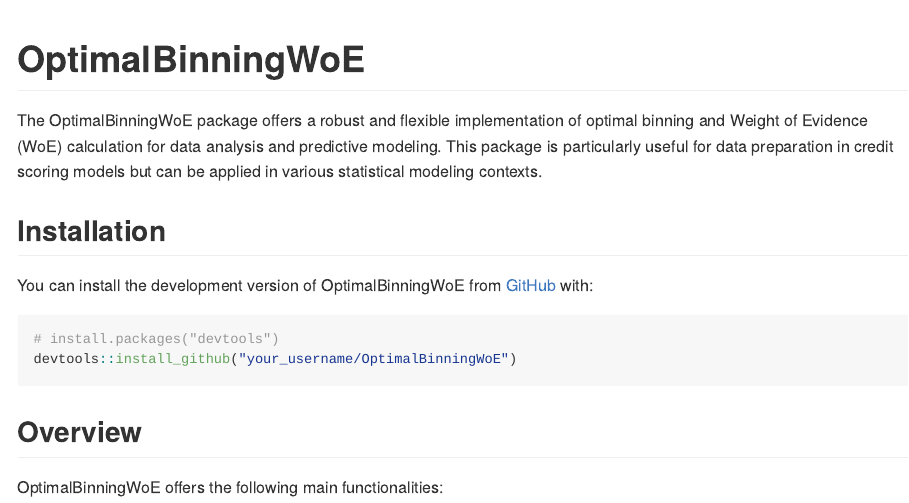
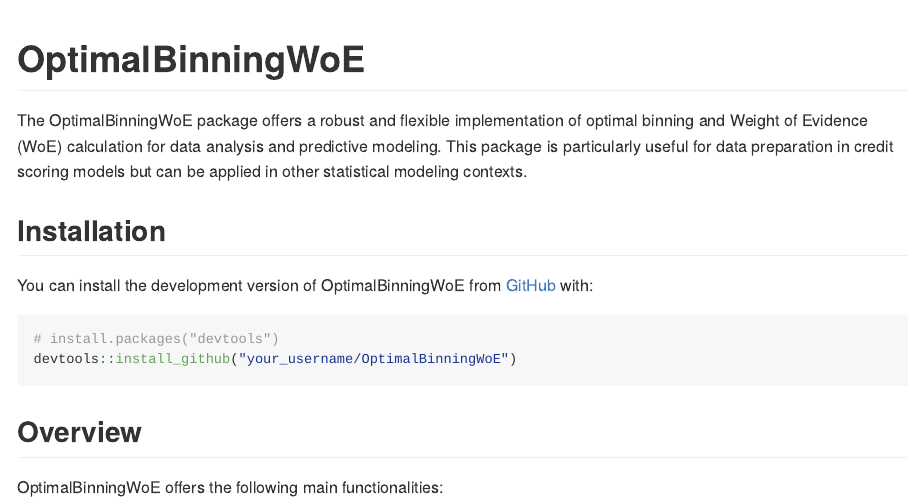
Before and after one commit to evandeilton/OptimalBinningWoE, an R Markdown document (README.Rmd): the page in a window 1100 px wide, from its top. The pictures show the output file README.md that the author committed with the source, drawn offline in the style of GitHub; badge pictures from the web are left out.

Commit message:
Updaye README

```diff
--- a/README.Rmd
+++ b/README.Rmd
@@ -22,7 +22,7 @@
 [![R-CMD-check](https://github.com/evandeilton/OptimalBinningWoE/actions/workflows/R-CMD-check.yaml/badge.svg)](https://github.com/evandeilton/OptimalBinningWoE/actions/workflows/R-CMD-check.yaml)
 <!-- badges: end -->
 
-The OptimalBinningWoE package offers a robust and flexible implementation of optimal binning and Weight of Evidence (WoE) calculation for data analysis and predictive modeling. This package is particularly useful for data preparation in credit scoring models but can be applied in various statistical modeling contexts.
+The OptimalBinningWoE package offers a robust and flexible implementation of optimal binning and Weight of Evidence (WoE) calculation for data analysis and predictive modeling. This package is particularly useful for data preparation in credit scoring models but can be applied in other statistical modeling contexts.
 
 ## Installation
 
```
Also changed, not shown: README.md.
